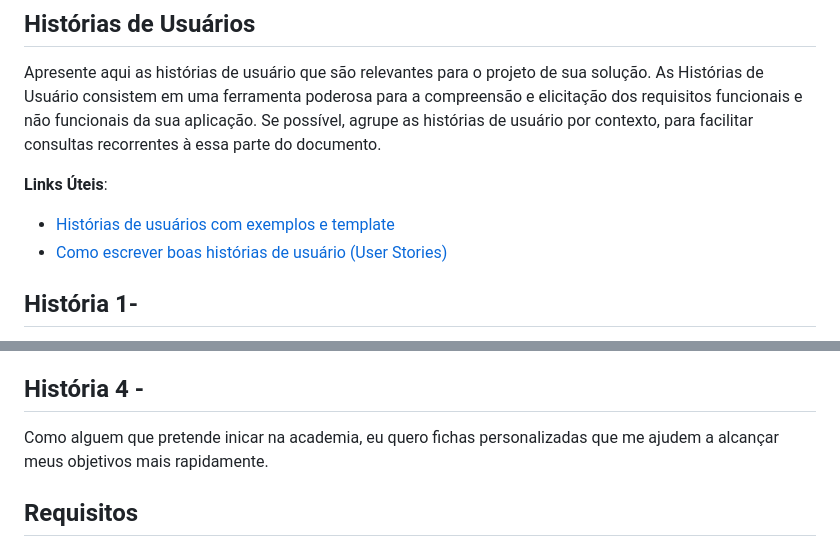
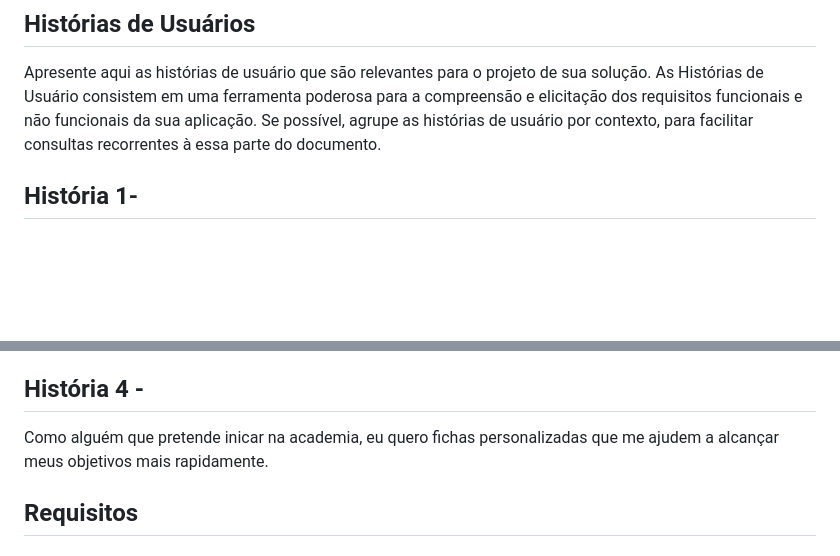
Before and after one commit to ICEI-PUC-Minas-PMGES-TI/pmg-es-2024-1-ti1-2010200-easy-training, a Markdown page: docs/README.md, 2 parts joined by grey strips. Rendered like a GitHub page; blank space fills up the shorter version.

```diff
--- a/docs/README.md
+++ b/docs/README.md
@@ -59,11 +59,6 @@ O público alvo do aplicativo seriam os usuários de academias, entusiastas, atl
 
 Apresente aqui as histórias de usuário que são relevantes para o projeto de sua solução. As Histórias de Usuário consistem em uma ferramenta poderosa para a compreensão e elicitação dos requisitos funcionais e não funcionais da sua aplicação. Se possível, agrupe as histórias de usuário por contexto, para facilitar consultas recorrentes à essa parte do documento.
 
-**Links Úteis**:
-
-- [Histórias de usuários com exemplos e template](https://www.atlassian.com/br/agile/project-management/user-stories)
-- [Como escrever boas histórias de usuário (User Stories)](https://medium.com/vertice/como-escrever-boas-users-stories-hist%C3%B3rias-de-usu%C3%A1rios-b29c75043fac)
-
 ## História 1-
 
 Como membro de uma academia, eu quero poder testar novas fichas bem avaliadas para melhorar meus resultados na academia através de novos treinos.
@@ -78,7 +73,7 @@ Como personal trainer, eu quero utilizar a plataforma como uma forma de orientar
 
 ## História 4 -
 
-Como alguem que pretende inicar na academia, eu quero fichas personalizadas que me ajudem a alcançar meus objetivos mais rapidamente.
+Como alguém que pretende inicar na academia, eu quero fichas personalizadas que me ajudem a alcançar meus objetivos mais rapidamente.
 
 ## Requisitos
 
```
